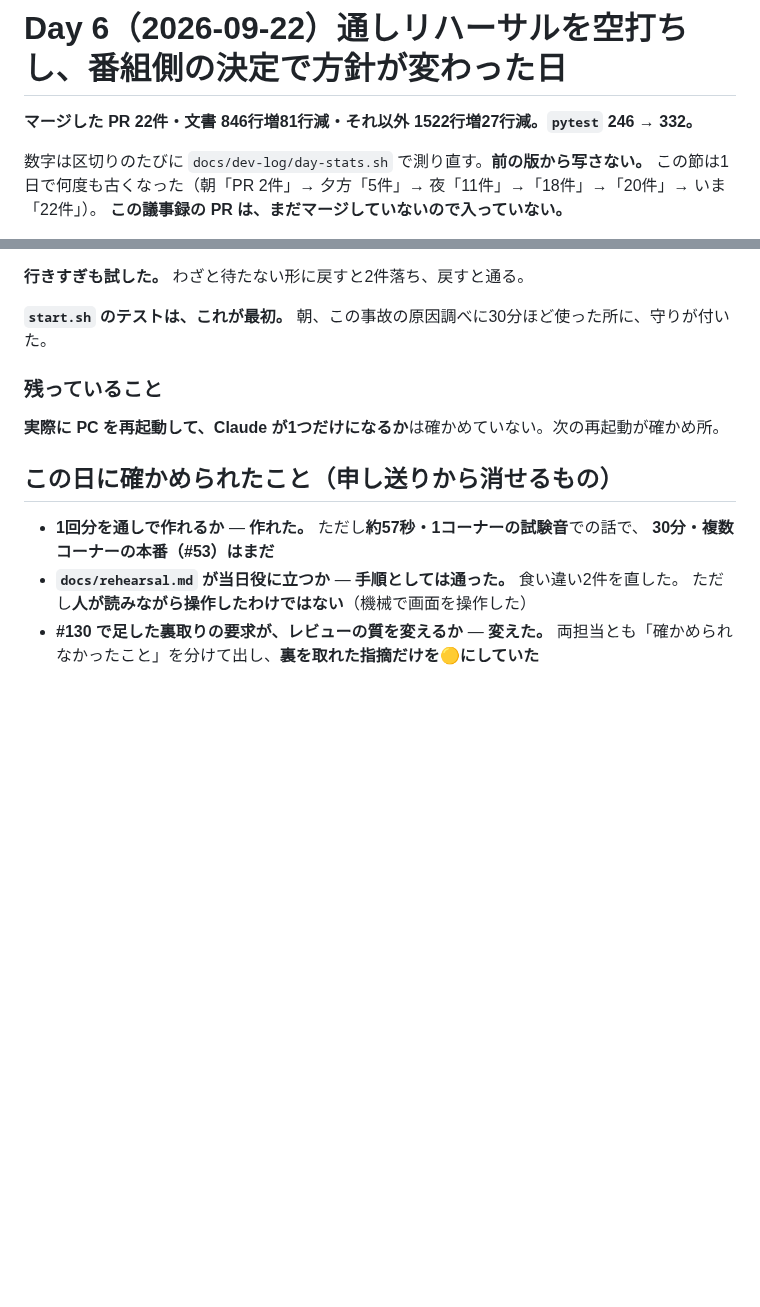
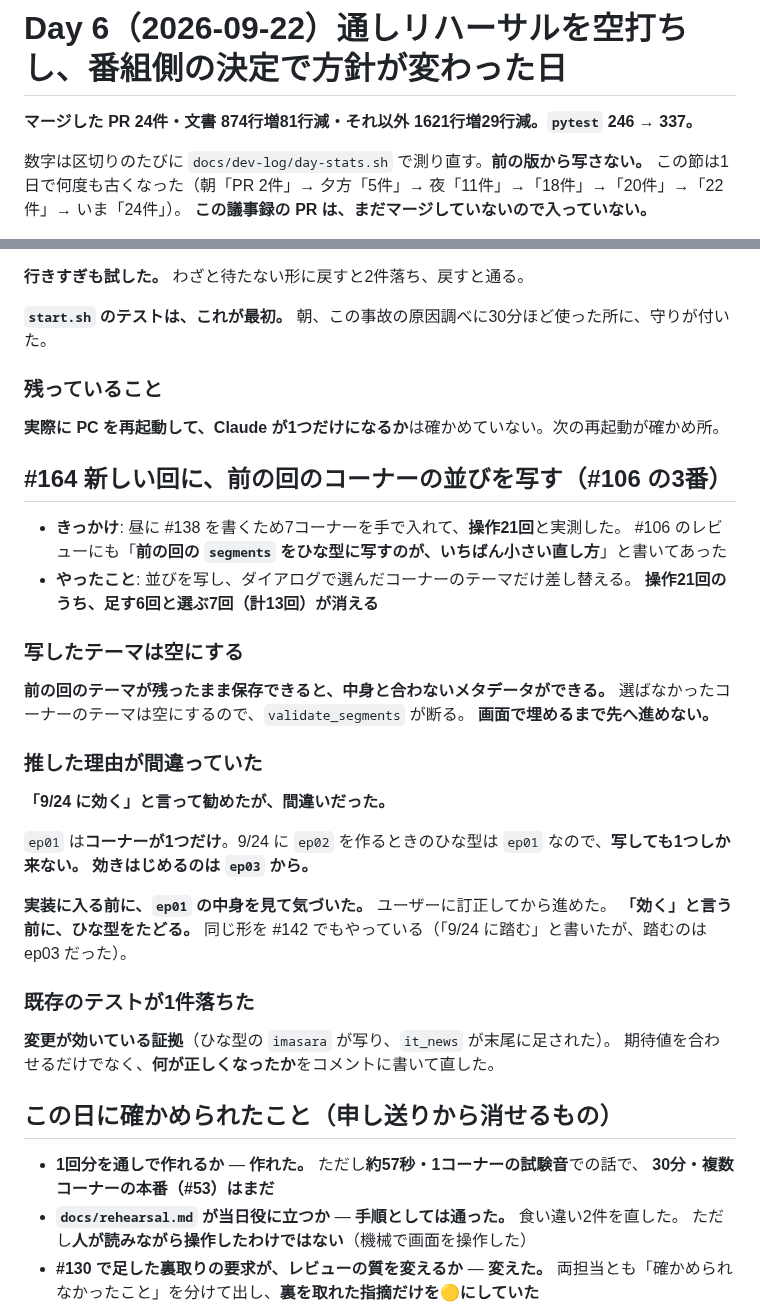
Before and after one commit to Bohemian1506/okuradi, a Markdown page: docs/dev-log/day-6.md, 2 parts joined by grey strips. GitHub-like rendering; blank space fills up the shorter version.

Commit message:
docs: day-6 議事録（#164）
前の回のコーナーの並びを写すようにした経緯。操作21回のうち13回が消える。

推した理由が間違っていたことを残した。「9/24 に効く」と言って勧めたが、
ep01 は1コーナーなので、ep02 を作るときは写しても1つしか来ない。
効きはじめるのは ep03 から。実装に入る前に ep01 の中身を見て気づき、
ユーザーに訂正してから進めた。

同じ形を #142 でもやっている（「9/24 に踏む」と書いたが ep03 だった）。
「効く」と言う前に、ひな型をたどる。

Co-Authored-By: Claude Opus 5 (1M context) <noreply@anthropic.com>

```diff
--- a/docs/dev-log/day-6.md
+++ b/docs/dev-log/day-6.md
@@ -1,8 +1,8 @@
 # Day 6（2026-09-22）通しリハーサルを空打ちし、番組側の決定で方針が変わった日
 
-**マージした PR 22件・文書 846行増81行減・それ以外 1522行増27行減。`pytest` 246 → 332。**
+**マージした PR 24件・文書 874行増81行減・それ以外 1621行増29行減。`pytest` 246 → 337。**
 
 数字は区切りのたびに `docs/dev-log/day-stats.sh` で測り直す。**前の版から写さない。**
-この節は1日で何度も古くなった（朝「PR 2件」→ 夕方「5件」→ 夜「11件」→「18件」→「20件」→ いま「22件」）。
+この節は1日で何度も古くなった（朝「PR 2件」→ 夕方「5件」→ 夜「11件」→「18件」→「20件」→「22件」→ いま「24件」）。
 **この議事録の PR は、まだマージしていないので入っていない。**
 
@@ -626,6 +626,34 @@ API が「入っているクレジット」を返すようにした。文言3か
 
 **実際に PC を再起動して、Claude が1つだけになるか**は確かめていない。次の再起動が確かめ所。
 
+## #164 新しい回に、前の回のコーナーの並びを写す（#106 の3番）
+
+- **きっかけ**: 昼に #138 を書くため7コーナーを手で入れて、**操作21回**と実測した。
+  #106 のレビューにも「**前の回の `segments` をひな型に写すのが、いちばん小さい直し方**」と書いてあった
+- **やったこと**: 並びを写し、ダイアログで選んだコーナーのテーマだけ差し替える。
+  **操作21回のうち、足す6回と選ぶ7回（計13回）が消える**
+
+### 写したテーマは空にする
+
+**前の回のテーマが残ったまま保存できると、中身と合わないメタデータができる。**
+選ばなかったコーナーのテーマは空にするので、`validate_segments` が断る。
+**画面で埋めるまで先へ進めない。**
+
+### 推した理由が間違っていた
+
+**「9/24 に効く」と言って勧めたが、間違いだった。**
+
+`ep01` は**コーナーが1つだけ**。9/24 に `ep02` を作るときのひな型は `ep01` なので、**写しても1つしか来ない。**
+**効きはじめるのは `ep03` から。**
+
+**実装に入る前に、`ep01` の中身を見て気づいた。** ユーザーに訂正してから進めた。
+**「効く」と言う前に、ひな型をたどる。** 同じ形を #142 でもやっている（「9/24 に踏む」と書いたが、踏むのは ep03 だった）。
+
+### 既存のテストが1件落ちた
+
+**変更が効いている証拠**（ひな型の `imasara` が写り、`it_news` が末尾に足された）。
+期待値を合わせるだけでなく、**何が正しくなったか**をコメントに書いて直した。
+
 ## この日に確かめられたこと（申し送りから消せるもの）
 
 - **1回分を通しで作れるか** — **作れた。** ただし**約57秒・1コーナーの試験音**での話で、
```
Also changed, not shown: other parts of docs/dev-log/day-6.md (+2 -2 lines), docs/dev-log/README.md (+1 -1 lines).
